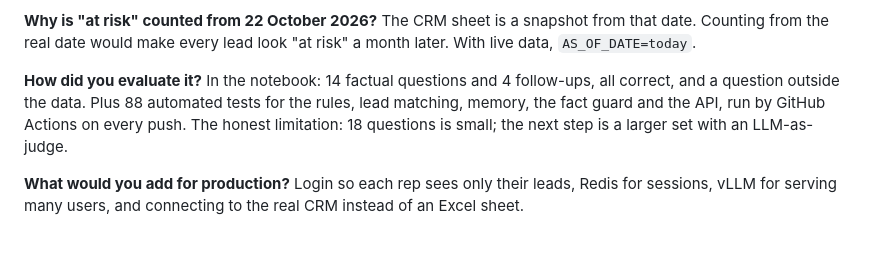
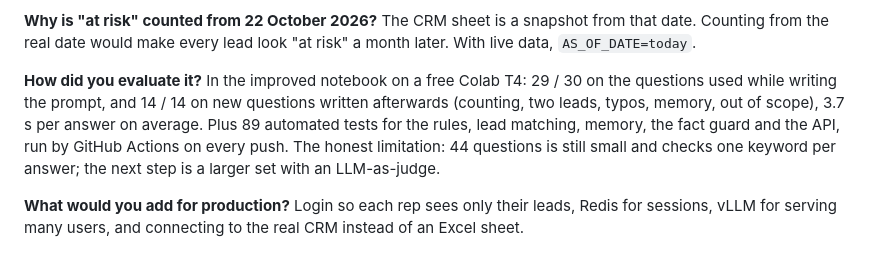
Before and after one commit to Hagar202/nova-sales-assistant, a Markdown page: DEMO.md, the part around the change. Drawn GitHub-style.

Commit message:
DEMO: evaluation answer with the Colab results
Co-Authored-By: Claude Opus 5.5 <noreply@anthropic.com>

```diff
--- a/DEMO.md
+++ b/DEMO.md
@@ -46,7 +46,7 @@ Good at following instructions, free, and in 4-bit it fits on a free Colab T4 (a
 The CRM sheet is a snapshot from that date. Counting from the real date would make every lead look "at risk" a month later. With live data, `AS_OF_DATE=today`.
 
 **How did you evaluate it?**
-In the notebook: 14 factual questions and 4 follow-ups, all correct, and a question outside the data. Plus 88 automated tests for the rules, lead matching, memory, the fact guard and the API, run by GitHub Actions on every push. The honest limitation: 18 questions is small; the next step is a larger set with an LLM-as-judge.
+In the improved notebook on a free Colab T4: 29 / 30 on the questions used while writing the prompt, and 14 / 14 on new questions written afterwards (counting, two leads, typos, memory, out of scope), 3.7 s per answer on average. Plus 89 automated tests for the rules, lead matching, memory, the fact guard and the API, run by GitHub Actions on every push. The honest limitation: 44 questions is still small and checks one keyword per answer; the next step is a larger set with an LLM-as-judge.
 
 **What would you add for production?**
 Login so each rep sees only their leads, Redis for sessions, vLLM for serving many users, and connecting to the real CRM instead of an Excel sheet.
```
